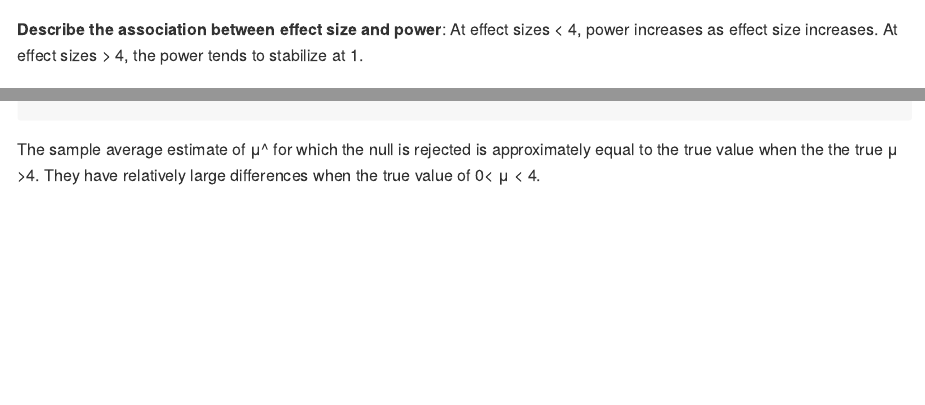
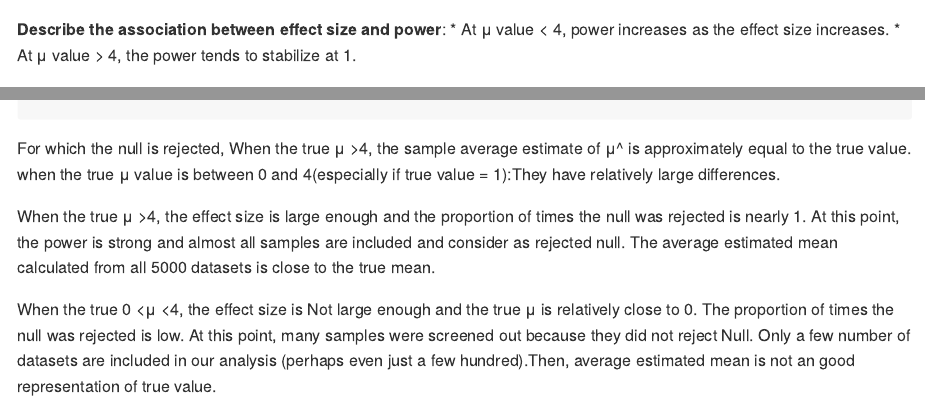
Before and after one commit to hw2861/p8105_hw5_hw2861, an R Markdown document (p8105_hw5_hw2861.Rmd): the page in a window 1100 px wide, from 4230 px down, and a second part further down, joined at a grey line. Rendered offline with R 4.5, knitr and Pandoc, with nearby package versions; code that draws random numbers runs with fixed seeds of ours; some code elsewhere in the file could not run offline; long lines of code are wrapped.

Commit message:
Add explanation + Knit

````diff
--- a/p8105_hw5_hw2861.Rmd
+++ b/p8105_hw5_hw2861.Rmd
@@ -161,8 +161,8 @@ sim_results_df %>%
 ```
 
 **Describe the association between effect size and power**:
-At effect sizes < 4, power increases as effect size increases.
-At effect sizes > 4, the power tends to stabilize at 1.
+* At μ value < 4, power increases as the effect size increases.
+* At μ value > 4, the power tends to stabilize at 1.
 
 
 ### Make 2 plots about the average estimate of μ^
@@ -202,4 +202,12 @@ combine = full_join(plot1, plot2)%>%
 combine
 ```
 
-The sample average estimate of μ^ for which the null is rejected is  approximately equal to the true value when the the true μ >4. They have relatively large differences when the true value of 0< μ < 4.
+For which the null is rejected,
+When the true μ >4, the sample average estimate of μ^ is approximately equal to the true value.
+when the true μ value is between 0 and 4(especially if true value = 1):They have relatively large differences.
+
+
+When the true μ >4, the effect size is large enough and the proportion of times the null was rejected is nearly 1. At this point, the power is strong and almost all samples are included and consider as rejected null. The average estimated mean calculated from all 5000 datasets is close to the true mean.
+
+
+When the true 0 <μ <4, the effect size is Not large enough and the true μ is relatively close to 0. The proportion of times the null was rejected is low. At this point, many samples were screened out because they did not reject Null. Only a few number of datasets are included in our analysis (perhaps even just a few hundred).Then, average estimated mean is not an good representation of true value.
````
Also changed, not shown: p8105_hw5_hw2861.md, p8105_hw5_hw2861_files/figure-gfm/test_plot-1.png, p8105_hw5_hw2861_files/figure-gfm/unnamed-chunk-3-1.png (added), p8105_hw5_hw2861.Rmd (6 more changed lines).
